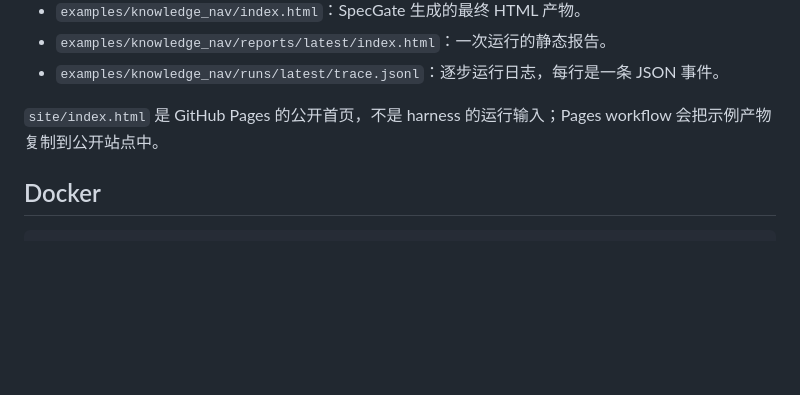
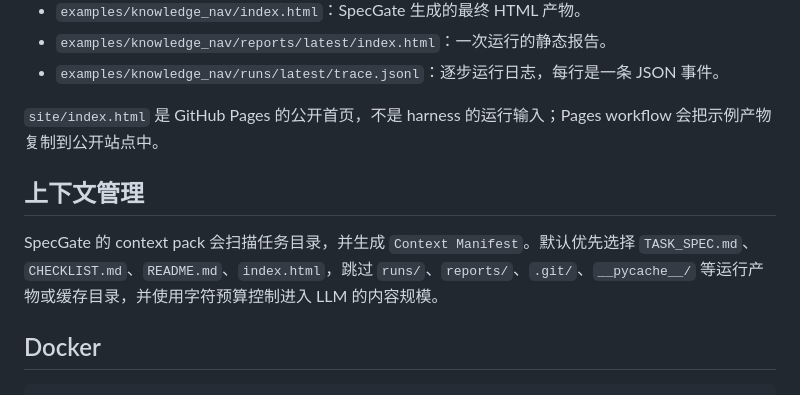
Before and after one commit to YuGarden404/SpecGate, a Markdown page: README.md, the part around the change. GitHub-like rendering; blank space fills up the shorter version.

````diff
--- a/README.md
+++ b/README.md
@@ -86,6 +86,10 @@ examples/knowledge_nav/reports/latest/index.html
 
 `site/index.html` 是 GitHub Pages 的公开首页，不是 harness 的运行输入；Pages workflow 会把示例产物复制到公开站点中。
 
+## 上下文管理
+
+SpecGate 的 context pack 会扫描任务目录，并生成 `Context Manifest`。默认优先选择 `TASK_SPEC.md`、`CHECKLIST.md`、`README.md`、`index.html`，跳过 `runs/`、`reports/`、`.git/`、`__pycache__/` 等运行产物或缓存目录，并使用字符预算控制进入 LLM 的内容规模。
+
 ## Docker
 
 ```powershell
````
Also changed, not shown: AGENT_LOG.md (+18 -0 lines).
